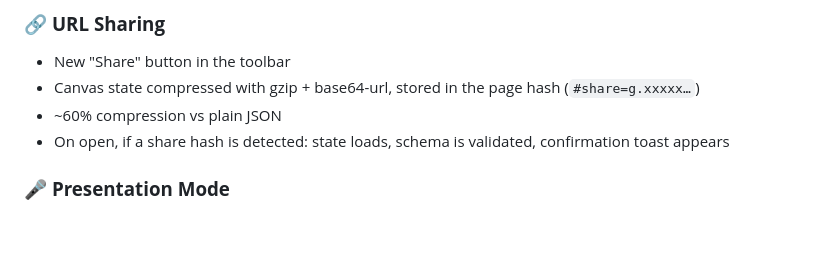
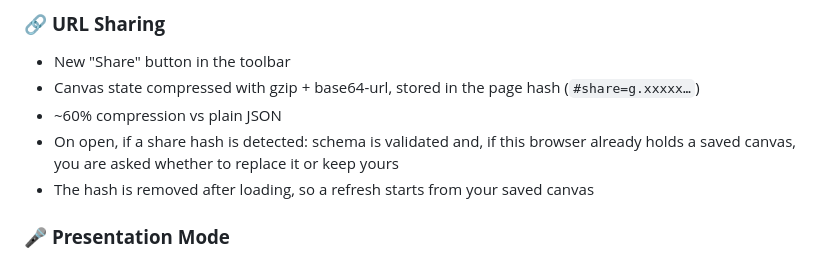
Before and after one commit to Surfab/product-discovery-canvas, a Markdown page: README.md, the part around one of its changes. Rendered like a GitHub page; blank space fills up the shorter version.

```diff
--- a/README.md
+++ b/README.md
@@ -38,7 +38,8 @@ Designed for Product Managers, Product Owners, AI Product Leaders and Innovation
 * New "Share" button in the toolbar
 * Canvas state compressed with gzip + base64-url, stored in the page hash (`#share=g.xxxxx…`)
 * ~60% compression vs plain JSON
-* On open, if a share hash is detected: state loads, schema is validated, confirmation toast appears
+* On open, if a share hash is detected: schema is validated and, if this browser already holds a saved canvas, you are asked whether to replace it or keep yours
+* The hash is removed after loading, so a refresh starts from your saved canvas
 
 ### 🎤 **Presentation Mode**
 
```
Also changed, not shown: other parts of README.md (+25 -13 lines).
